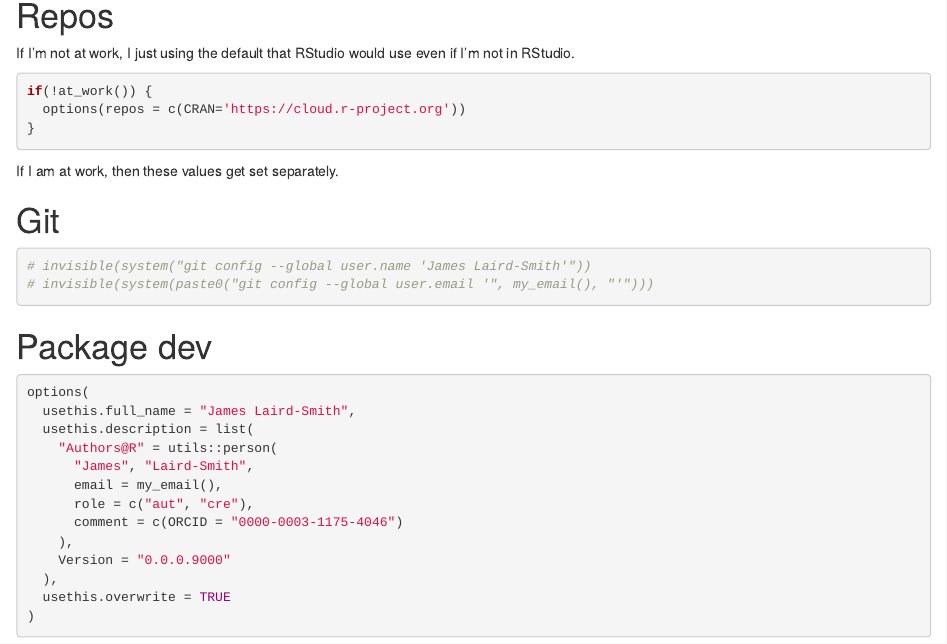
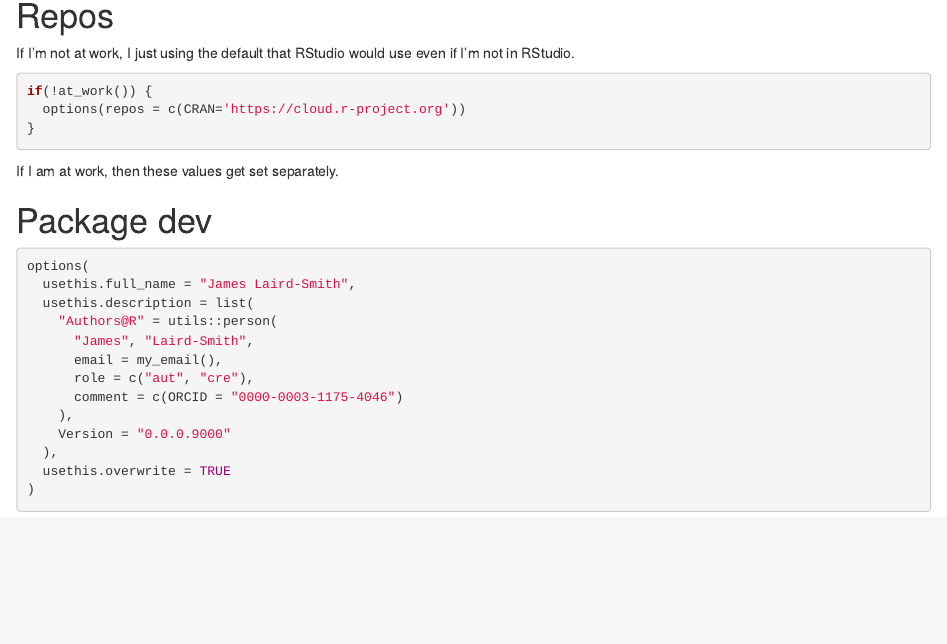
Before and after one commit to jameslairdsmith/dotfiles, an R Markdown document (R/Rprofile.Rmd): the page in a window 1100 px wide, from 1060 px down. Rendered offline with R 4.5, knitr and Pandoc, with nearby package versions.

Commit message:
Remove Git from Rprofile.Rmd

````diff
--- a/R/Rprofile.Rmd
+++ b/R/Rprofile.Rmd
@@ -80,13 +80,6 @@ if(!at_work()) {
 ```
 
 If I am at work, then these values get set separately.
-
-# Git
-
-```{r}
-# invisible(system("git config --global user.name 'James Laird-Smith'"))
-# invisible(system(paste0("git config --global user.email '", my_email(), "'")))
-```
 
 # Package dev
 
````
